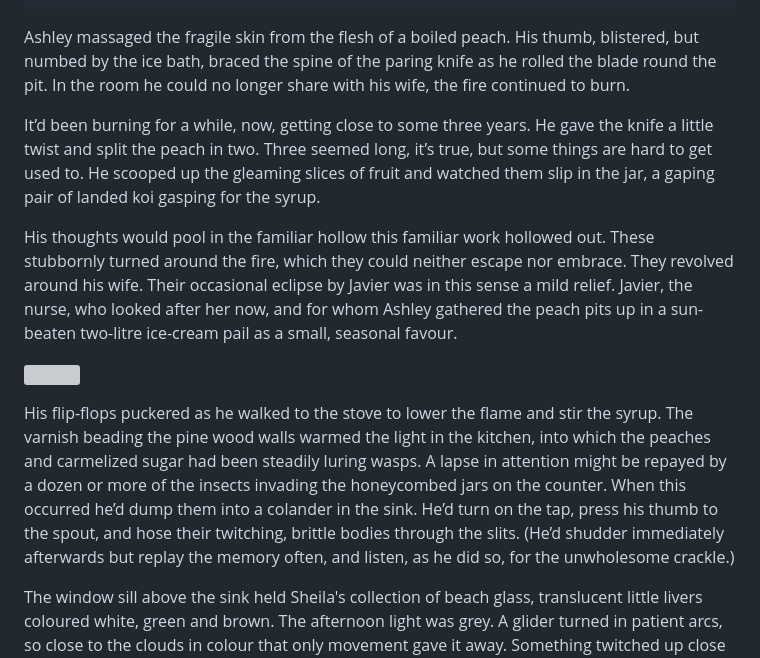
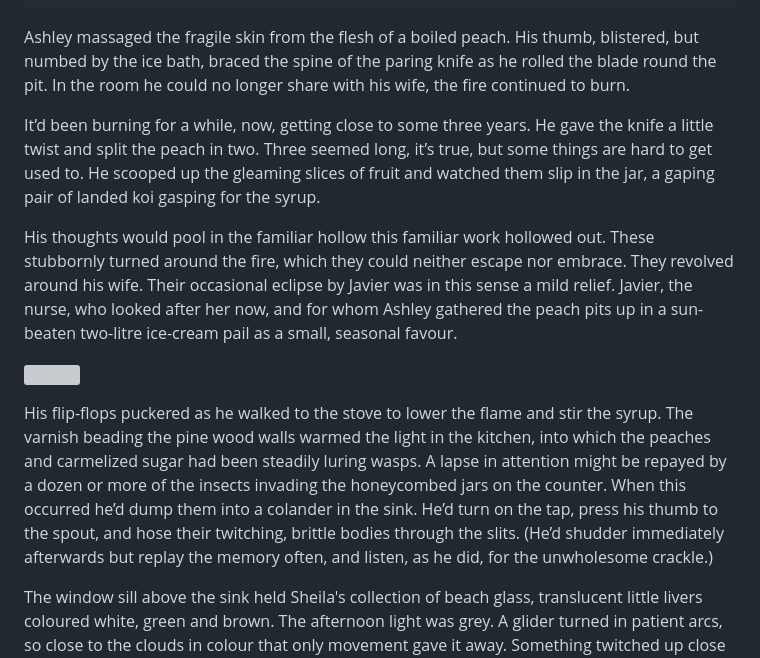
Before and after one commit to oblivia-simplex/feral_machines, a Markdown page: posts/2023-01-18--the_pits.md, the part around one of its changes. Drawn GitHub-style; grey boxes are pictures that could not be loaded.

```diff
--- a/posts/2023-01-18--the_pits.md
+++ b/posts/2023-01-18--the_pits.md
@@ -30,7 +30,7 @@ His thoughts would pool in the familiar hollow this familiar work hollowed out.
 
 <!-- Image credit: Daily paintings Three peaches Postcard from Provence at <https://shiftinglight.com/2019/06/three_peaches_190611.html> -->
 
-His flip-flops puckered as he walked to the stove to lower the flame and stir the syrup. The varnish beading the pine wood walls warmed the light in the kitchen, into which the peaches and carmelized sugar had been steadily luring wasps. A lapse in attention might be repayed by a dozen or more of the insects invading the honeycombed jars on the counter. When this occurred he’d dump them into a colander in the sink. He’d turn on the tap, press his thumb to the spout, and hose their twitching, brittle bodies through the slits. (He’d shudder immediately afterwards but replay the memory often, and listen, as he did so, for the unwholesome crackle.)
+His flip-flops puckered as he walked to the stove to lower the flame and stir the syrup. The varnish beading the pine wood walls warmed the light in the kitchen, into which the peaches and carmelized sugar had been steadily luring wasps. A lapse in attention might be repayed by a dozen or more of the insects invading the honeycombed jars on the counter. When this occurred he’d dump them into a colander in the sink. He’d turn on the tap, press his thumb to the spout, and hose their twitching, brittle bodies through the slits. (He’d shudder immediately afterwards but replay the memory often, and listen, as he did, for the unwholesome crackle.)
 
 The window sill above the sink held Sheila's collection of beach glass, translucent little livers coloured white, green and brown. The afternoon light was grey. A glider turned in patient arcs, so close to the clouds in colour that only movement gave it away. Something twitched up close in the corner of the screen. Brassy, frantic legs and antennae sprung from an enormous oily black carapace, that dwindled off at the end into a wispy ovipositor, urgently and intimately coiling and uncoiling. “*Stumpfucker!*” he wheezed before he felt his lips moving, everything out of sync now and scrambling for a weapon. He clutched a bottle of dish soap and bludgeoned the thing with its butt. Lemony ropes of Joy detergent spewed in his direction. He smashed it again and again. He’d pulled it apart from its abdomen and it blithely persisted in twitching. He dropped the soap in the sink. He yanked the big tomato juice can out from under the sash. The window slammed so hard and so fast for a second he thought it’d cracked.
 
```
Also changed, not shown: other parts of posts/2023-01-18--the_pits.md (+1 -1 lines).
